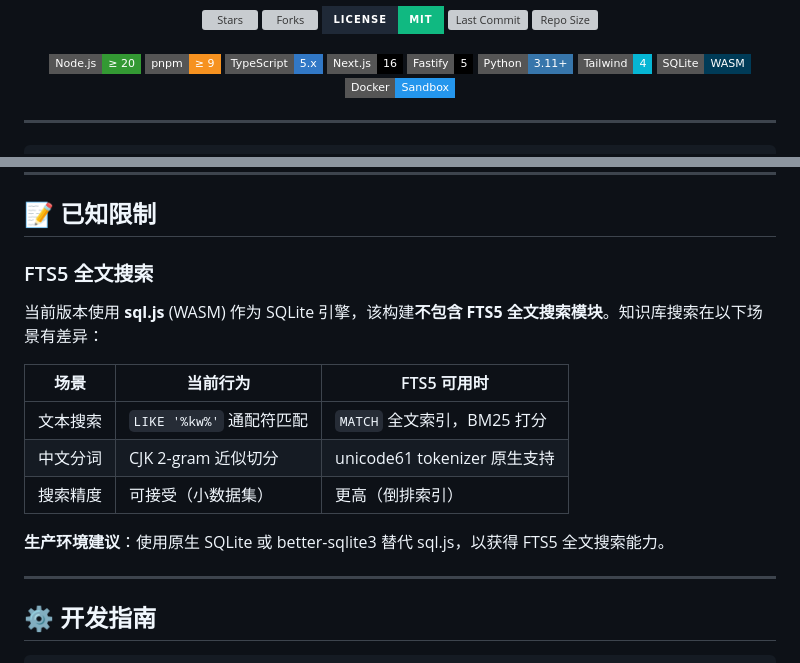
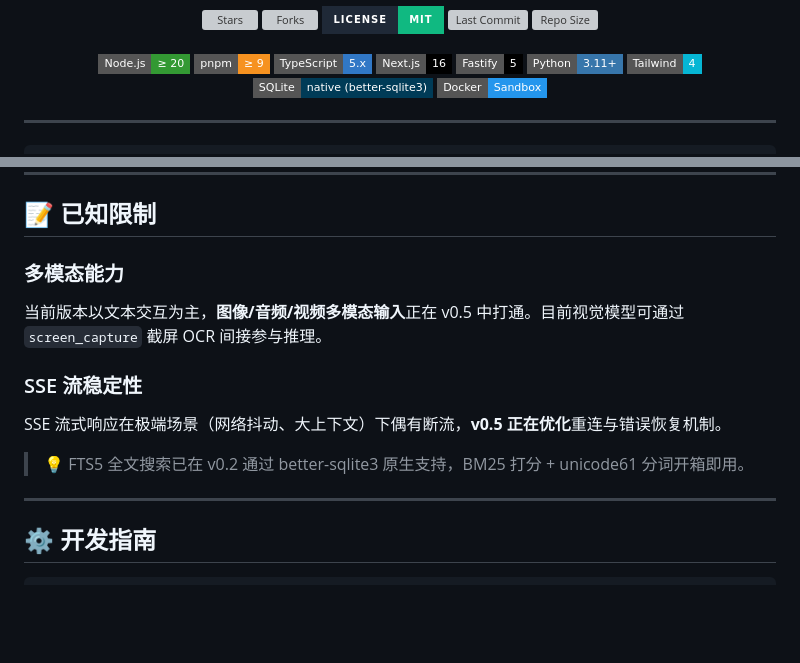
Before and after one commit to Louis830903/Super-Loong, a Markdown page: README.md, 2 parts joined by grey strips. Rendered like a GitHub page; badges without logos; blank space fills up the shorter version; grey boxes are pictures that could not be loaded.

Commit message:
docs: 更新README已知限制和SQLite技术栈标签

```diff
--- a/README.md
+++ b/README.md
@@ -23,7 +23,7 @@
   <img src="https://img.shields.io/badge/Fastify-5-000000?style=flat-square&logo=fastify&logoColor=white" alt="Fastify" />
   <img src="https://img.shields.io/badge/Python-3.11+-3776AB?style=flat-square&logo=python&logoColor=white" alt="Python" />
   <img src="https://img.shields.io/badge/Tailwind-4-06B6D4?style=flat-square&logo=tailwindcss&logoColor=white" alt="Tailwind" />
-  <img src="https://img.shields.io/badge/SQLite-WASM-003B57?style=flat-square&logo=sqlite&logoColor=white" alt="SQLite" />
+  <img src="https://img.shields.io/badge/SQLite-native%20(better--sqlite3)-003B57?style=flat-square&logo=sqlite&logoColor=white" alt="SQLite" />
   <img src="https://img.shields.io/badge/Docker-Sandbox-2496ED?style=flat-square&logo=docker&logoColor=white" alt="Docker" />
 </p>
 
@@ -791,17 +791,15 @@ super-agent/                        # 📦 Monorepo 根
 
 ## 📝 已知限制
 
-### FTS5 全文搜索
+### 多模态能力
 
-当前版本使用 **sql.js** (WASM) 作为 SQLite 引擎，该构建**不包含 FTS5 全文搜索模块**。知识库搜索在以下场景有差异：
+当前版本以文本交互为主，**图像/音频/视频多模态输入**正在 v0.5 中打通。目前视觉模型可通过 `screen_capture` 截屏 OCR 间接参与推理。
 
-| 场景 | 当前行为 | FTS5 可用时 |
-|------|---------|------------|
-| 文本搜索 | `LIKE '%kw%'` 通配符匹配 | `MATCH` 全文索引，BM25 打分 |
-| 中文分词 | CJK 2-gram 近似切分 | unicode61 tokenizer 原生支持 |
-| 搜索精度 | 可接受（小数据集） | 更高（倒排索引） |
+### SSE 流稳定性
 
-**生产环境建议**：使用原生 SQLite 或 better-sqlite3 替代 sql.js，以获得 FTS5 全文搜索能力。
+SSE 流式响应在极端场景（网络抖动、大上下文）下偶有断流，**v0.5 正在优化**重连与错误恢复机制。
+
+> 💡 FTS5 全文搜索已在 v0.2 通过 better-sqlite3 原生支持，BM25 打分 + unicode61 分词开箱即用。
 
 ---
 
```
